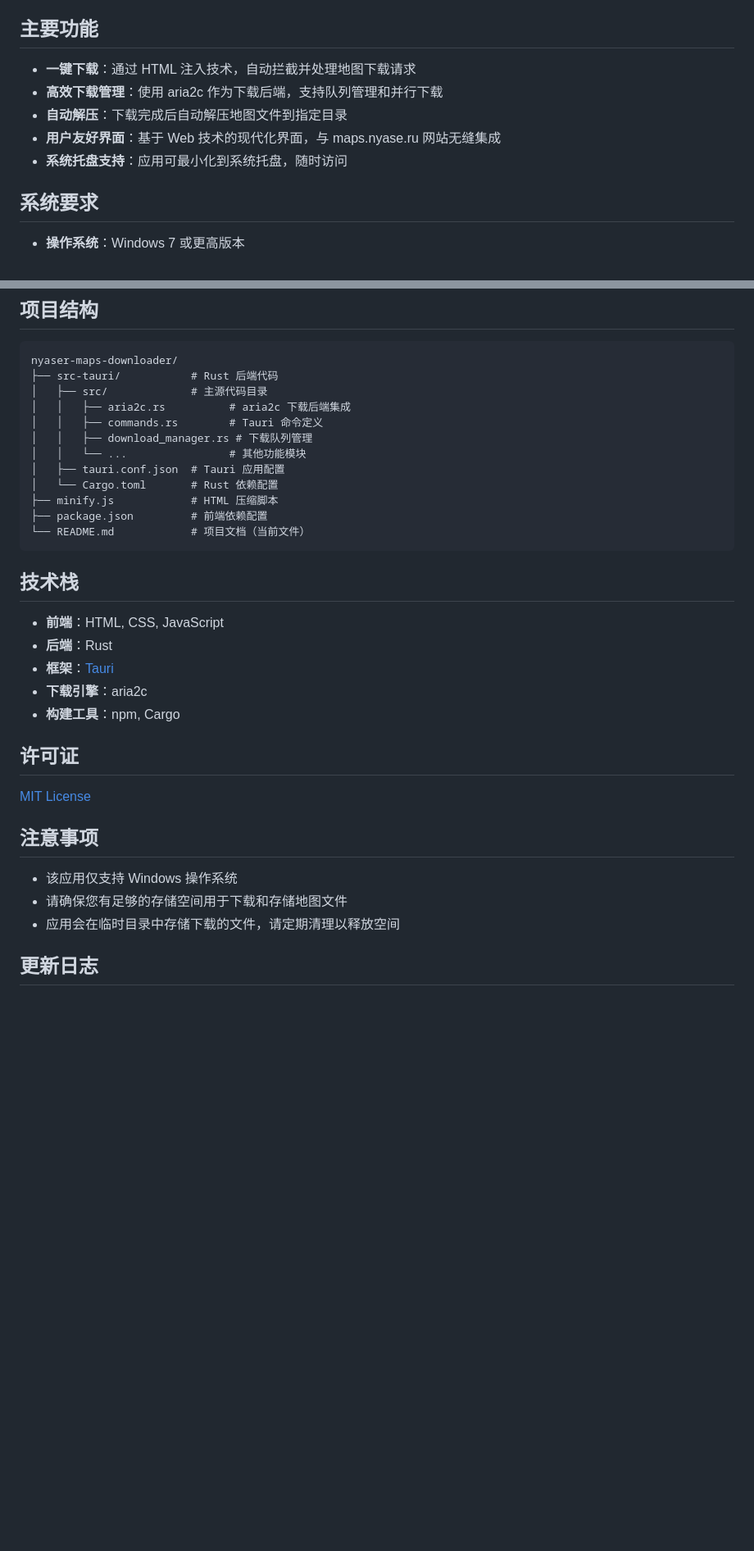
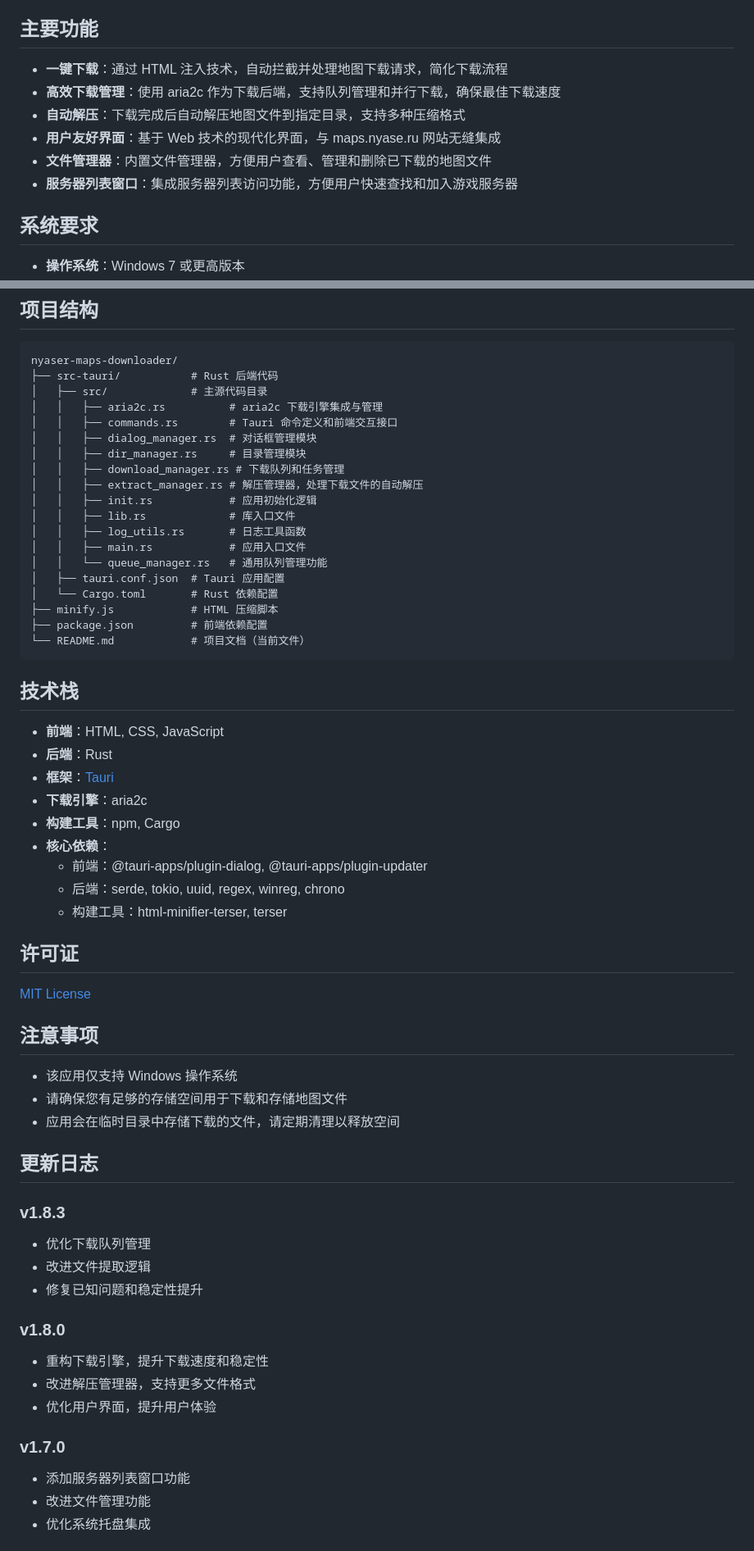
Before and after one commit to Nyasers/nyaser-maps-downloader, a Markdown page: README.md, 2 parts joined by grey strips. Shown at 82% size. Drawn GitHub-style; blank space fills up the shorter version.

Commit message:
docs: 更新README文档以反映最新功能变化
- 添加新功能介绍，包括文件管理器和服务器列表窗口
- 更新项目结构描述，反映新增模块
- 完善系统要求和前置条件说明
- 添加完整的更新日志记录

```diff
--- a/README.md
+++ b/README.md
@@ -8,11 +8,12 @@ Nyaser Maps Downloader 简化了从 maps.nyase.ru 网站获取地图资源的过
 
 ## 主要功能
 
-- **一键下载**：通过 HTML 注入技术，自动拦截并处理地图下载请求
-- **高效下载管理**：使用 aria2c 作为下载后端，支持队列管理和并行下载
-- **自动解压**：下载完成后自动解压地图文件到指定目录
+- **一键下载**：通过 HTML 注入技术，自动拦截并处理地图下载请求，简化下载流程
+- **高效下载管理**：使用 aria2c 作为下载后端，支持队列管理和并行下载，确保最佳下载速度
+- **自动解压**：下载完成后自动解压地图文件到指定目录，支持多种压缩格式
 - **用户友好界面**：基于 Web 技术的现代化界面，与 maps.nyase.ru 网站无缝集成
-- **系统托盘支持**：应用可最小化到系统托盘，随时访问
+- **文件管理器**：内置文件管理器，方便用户查看、管理和删除已下载的地图文件
+- **服务器列表窗口**：集成服务器列表访问功能，方便用户快速查找和加入游戏服务器
 
 ## 系统要求
 
@@ -74,10 +75,17 @@ Nyaser Maps Downloader 简化了从 maps.nyase.ru 网站获取地图资源的过
 nyaser-maps-downloader/
 ├── src-tauri/           # Rust 后端代码
 │   ├── src/             # 主源代码目录
-│   │   ├── aria2c.rs          # aria2c 下载后端集成
-│   │   ├── commands.rs        # Tauri 命令定义
-│   │   ├── download_manager.rs # 下载队列管理
-│   │   └── ...                # 其他功能模块
+│   │   ├── aria2c.rs          # aria2c 下载引擎集成与管理
+│   │   ├── commands.rs        # Tauri 命令定义和前端交互接口
+│   │   ├── dialog_manager.rs  # 对话框管理模块
+│   │   ├── dir_manager.rs     # 目录管理模块
+│   │   ├── download_manager.rs # 下载队列和任务管理
+│   │   ├── extract_manager.rs # 解压管理器，处理下载文件的自动解压
+│   │   ├── init.rs            # 应用初始化逻辑
+│   │   ├── lib.rs             # 库入口文件
+│   │   ├── log_utils.rs       # 日志工具函数
+│   │   ├── main.rs            # 应用入口文件
+│   │   └── queue_manager.rs   # 通用队列管理功能
 │   ├── tauri.conf.json  # Tauri 应用配置
 │   └── Cargo.toml       # Rust 依赖配置
 ├── minify.js            # HTML 压缩脚本
@@ -92,6 +100,10 @@ nyaser-maps-downloader/
 - **框架**：[Tauri](https://tauri.app/)
 - **下载引擎**：aria2c
 - **构建工具**：npm, Cargo
+- **核心依赖**：
+  - 前端：@tauri-apps/plugin-dialog, @tauri-apps/plugin-updater
+  - 后端：serde, tokio, uuid, regex, winreg, chrono
+  - 构建工具：html-minifier-terser, terser
 
 ## 许可证
 
@@ -105,3 +117,18 @@ nyaser-maps-downloader/
 
 ## 更新日志
 
+### v1.8.3
+- 优化下载队列管理
+- 改进文件提取逻辑
+- 修复已知问题和稳定性提升
+
+### v1.8.0
+- 重构下载引擎，提升下载速度和稳定性
+- 改进解压管理器，支持更多文件格式
+- 优化用户界面，提升用户体验
+
+### v1.7.0
+- 添加服务器列表窗口功能
+- 改进文件管理功能
+- 优化系统托盘集成
+
```
Also changed, not shown: other parts of README.md (+24 -4 lines).
